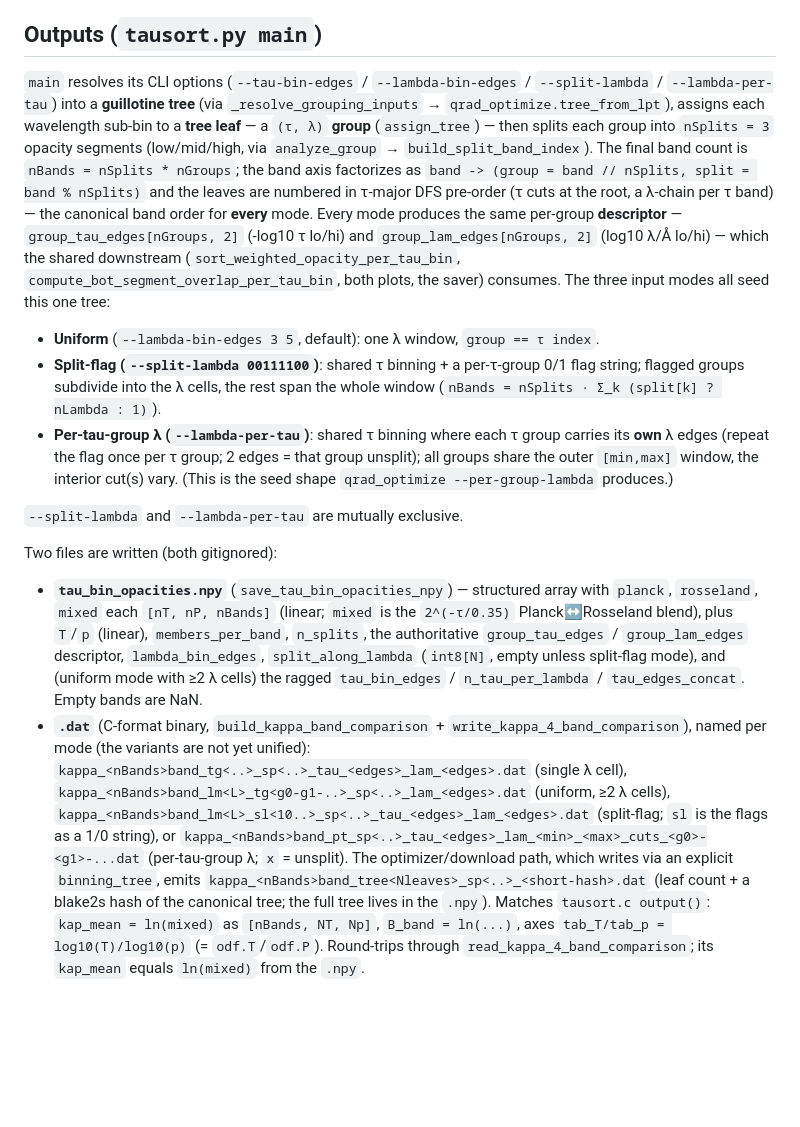
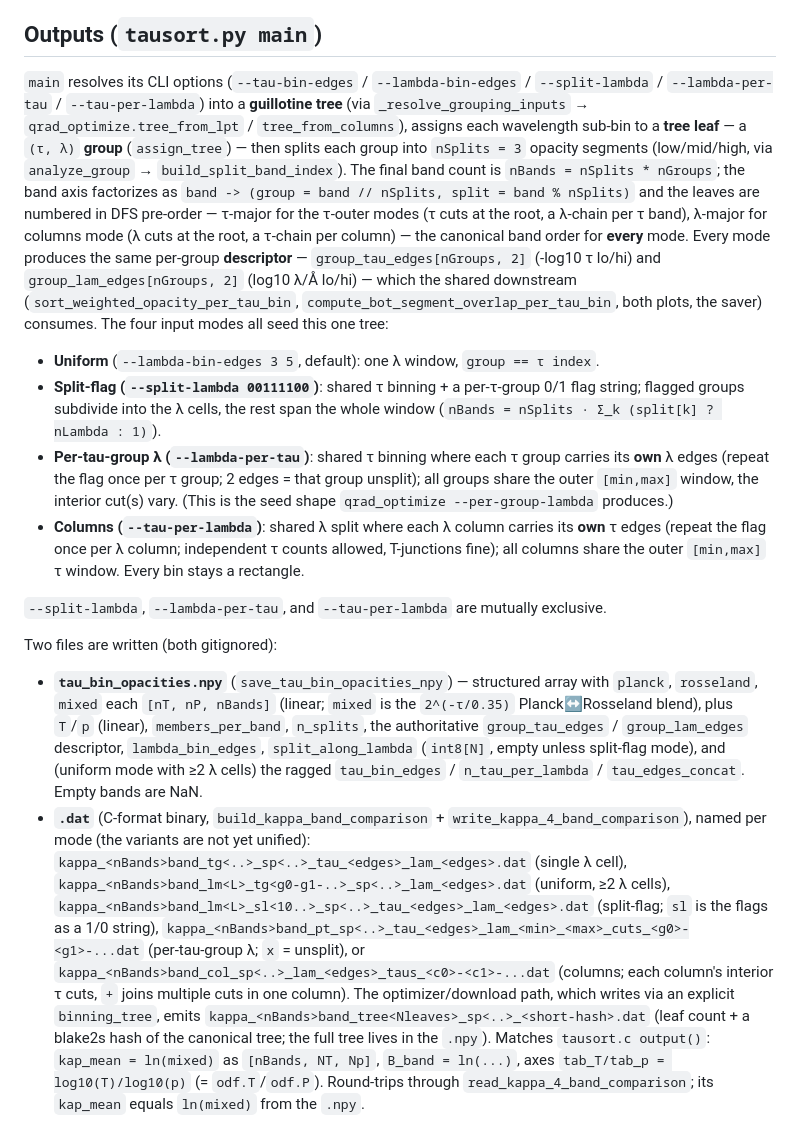
Before and after one commit to lively-stars/tau-sorting, a Markdown page: CLAUDE.md, the part around one of its changes. Rendered like a GitHub page; blank space fills up the shorter version.

```diff
--- a/CLAUDE.md
+++ b/CLAUDE.md
@@ -118,17 +118,18 @@ precommit = ["util", "exec", "--", "bash", "-c", "./scripts/precommit.sh"]
 ## Outputs (`tausort.py main`)
 
 `main` resolves its CLI options (`--tau-bin-edges` / `--lambda-bin-edges` / `--split-lambda` /
-`--lambda-per-tau`) into a **guillotine tree** (via `_resolve_grouping_inputs` →
-`qrad_optimize.tree_from_lpt`), assigns each wavelength sub-bin to a **tree leaf** — a `(τ, λ)`
+`--lambda-per-tau` / `--tau-per-lambda`) into a **guillotine tree** (via `_resolve_grouping_inputs` →
+`qrad_optimize.tree_from_lpt` / `tree_from_columns`), assigns each wavelength sub-bin to a **tree leaf** — a `(τ, λ)`
 **group** (`assign_tree`) — then splits each group into `nSplits = 3` opacity segments
 (low/mid/high, via `analyze_group` → `build_split_band_index`). The final band count is
 `nBands = nSplits * nGroups`; the band axis factorizes as `band -> (group = band // nSplits,
-split = band % nSplits)` and the leaves are numbered in τ-major DFS pre-order (τ cuts at the
-root, a λ-chain per τ band) — the canonical band order for **every** mode. Every mode produces
+split = band % nSplits)` and the leaves are numbered in DFS pre-order — τ-major for the τ-outer
+modes (τ cuts at the root, a λ-chain per τ band), λ-major for columns mode (λ cuts at the root,
+a τ-chain per column) — the canonical band order for **every** mode. Every mode produces
 the same per-group **descriptor** — `group_tau_edges[nGroups, 2]` (-log10 τ lo/hi) and
 `group_lam_edges[nGroups, 2]` (log10 λ/Å lo/hi) — which the shared downstream
 (`sort_weighted_opacity_per_tau_bin`, `compute_bot_segment_overlap_per_tau_bin`, both plots,
-the saver) consumes. The three input modes all seed this one tree:
+the saver) consumes. The four input modes all seed this one tree:
 
 - **Uniform** (`--lambda-bin-edges 3 5`, default): one λ window, `group == τ index`.
 - **Split-flag (`--split-lambda 00111100`)**: shared τ binning + a per-τ-group 0/1 flag string;
@@ -138,8 +139,11 @@ the saver) consumes. The three input modes all seed this one tree:
   **own** λ edges (repeat the flag once per τ group; 2 edges = that group unsplit); all groups
   share the outer `[min,max]` window, the interior cut(s) vary. (This is the seed shape
   `qrad_optimize --per-group-lambda` produces.)
+- **Columns (`--tau-per-lambda`)**: shared λ split where each λ column carries its **own**
+  τ edges (repeat the flag once per λ column; independent τ counts allowed, T-junctions fine);
+  all columns share the outer `[min,max]` τ window. Every bin stays a rectangle.
 
-`--split-lambda` and `--lambda-per-tau` are mutually exclusive.
+`--split-lambda`, `--lambda-per-tau`, and `--tau-per-lambda` are mutually exclusive.
 
 Two files are written (both gitignored):
 
@@ -153,10 +157,11 @@ Two files are written (both gitignored):
   named per mode (the variants are not yet unified): `kappa_<nBands>band_tg<..>_sp<..>_tau_<edges>_lam_<edges>.dat`
   (single λ cell), `kappa_<nBands>band_lm<L>_tg<g0-g1-..>_sp<..>_lam_<edges>.dat` (uniform, ≥2 λ
   cells), `kappa_<nBands>band_lm<L>_sl<10..>_sp<..>_tau_<edges>_lam_<edges>.dat` (split-flag; `sl`
-  is the flags as a 1/0 string), or `kappa_<nBands>band_pt_sp<..>_tau_<edges>_lam_<min>_<max>_cuts_<g0>-<g1>-...dat`
-  (per-tau-group λ; `x` = unsplit). The optimizer/download path, which writes via an explicit
-  `binning_tree`, emits `kappa_<nBands>band_tree<Nleaves>_sp<..>_<short-hash>.dat` (leaf count + a
-  blake2s hash of the canonical tree; the full tree lives in the `.npy`). Matches `tausort.c output()`:
+  is the flags as a 1/0 string), `kappa_<nBands>band_pt_sp<..>_tau_<edges>_lam_<min>_<max>_cuts_<g0>-<g1>-...dat`
+  (per-tau-group λ; `x` = unsplit), or `kappa_<nBands>band_col_sp<..>_lam_<edges>_taus_<c0>-<c1>-...dat`
+  (columns; each column's interior τ cuts, `+` joins multiple cuts in one column). The optimizer/download
+  path, which writes via an explicit `binning_tree`, emits `kappa_<nBands>band_tree<Nleaves>_sp<..>_<short-hash>.dat`
+  (leaf count + a blake2s hash of the canonical tree; the full tree lives in the `.npy`). Matches `tausort.c output()`:
   `kap_mean = ln(mixed)` as `[nBands, NT, Np]`, `B_band = ln(...)`, axes `tab_T/tab_p = log10(T)/log10(p)`
   (= `odf.T`/`odf.P`). Round-trips through `read_kappa_4_band_comparison`; its `kap_mean` equals
   `ln(mixed)` from the `.npy`.
```
Also changed, not shown: other parts of CLAUDE.md (+1 -1 lines), README.md (+22 -18 lines), opt_progress.gif (added), 10 other files.
